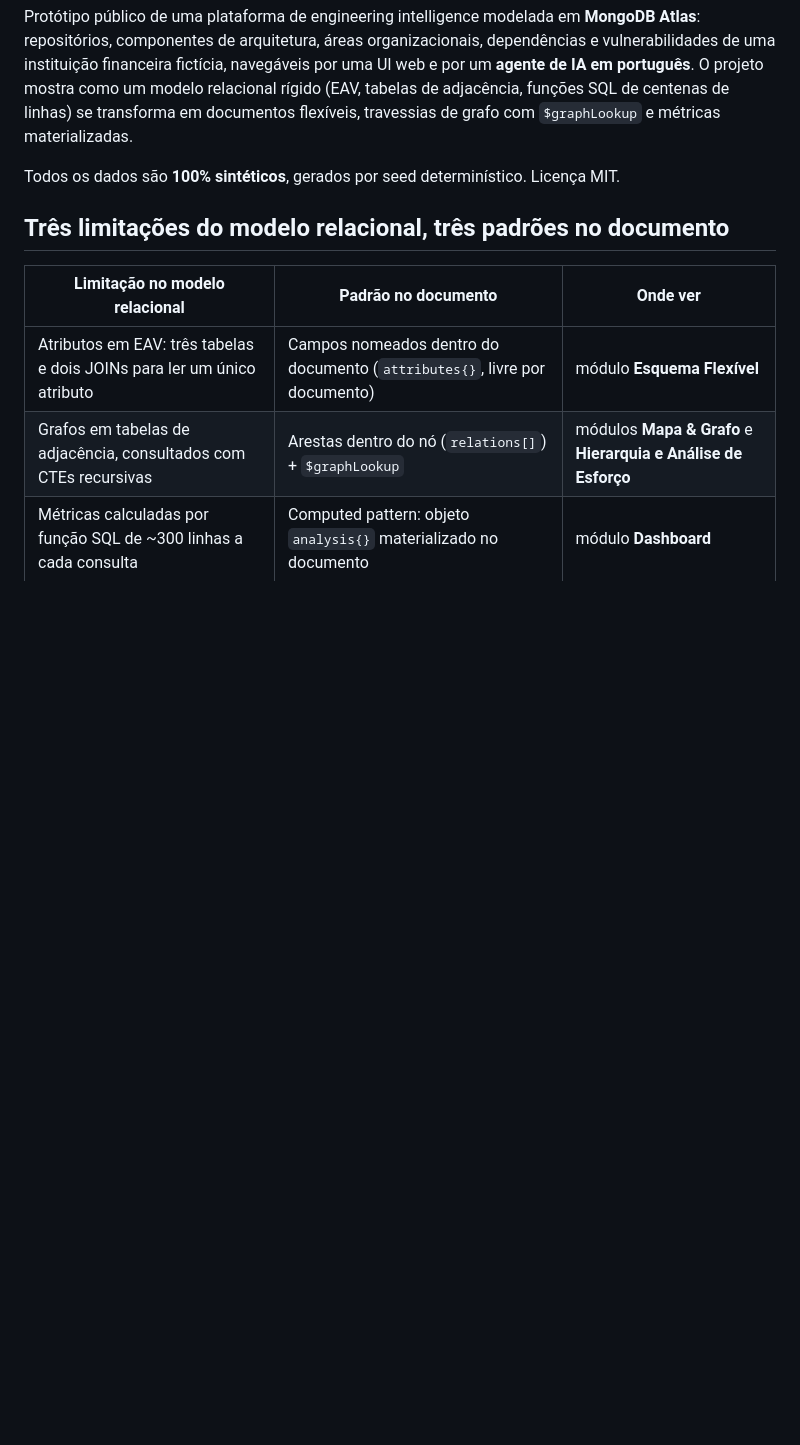
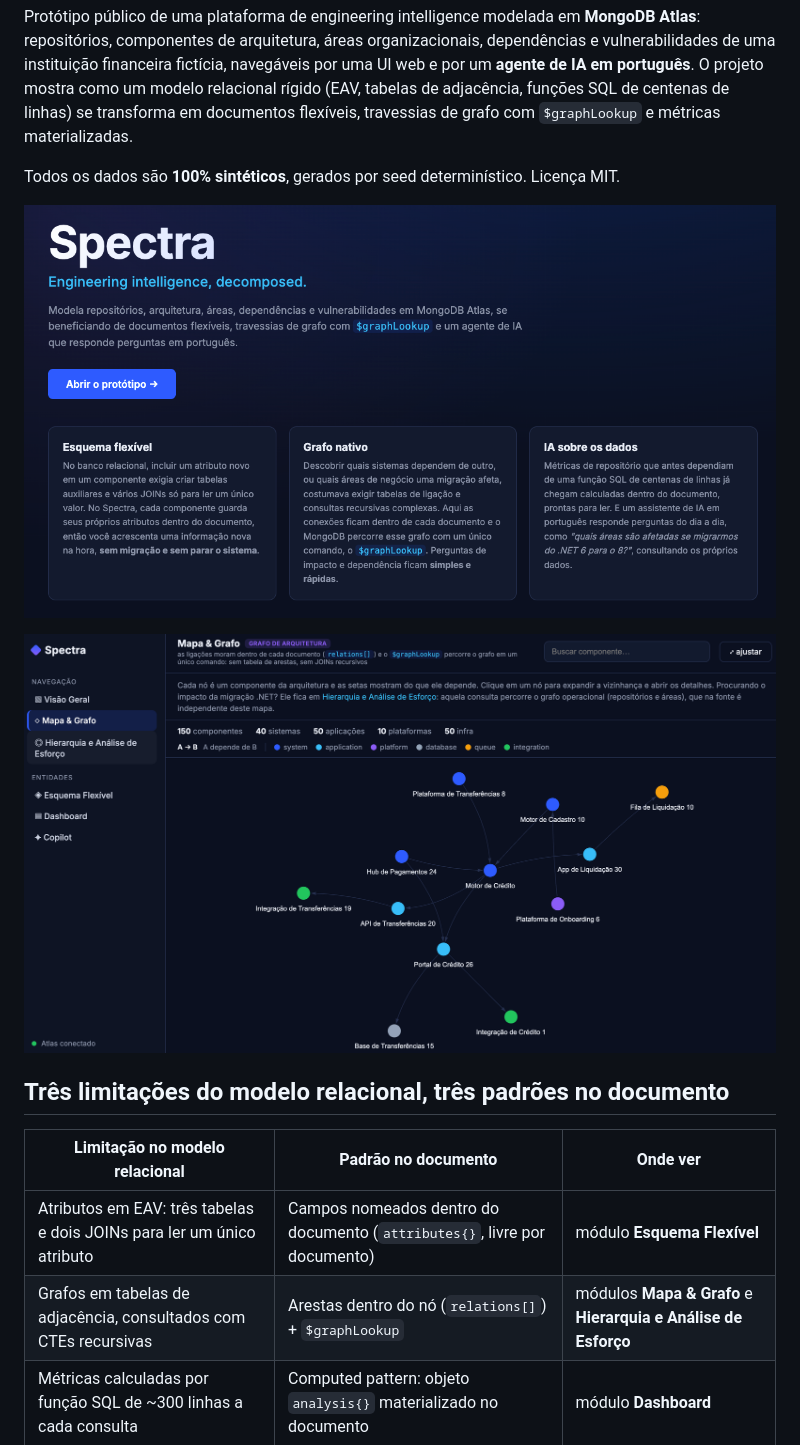
Before and after one commit to carimeb/Spectra, a Markdown page: README.md, the part around the change. GitHub-like rendering; pictures changed too: docs/images/spectra-landing.png (added), docs/images/spectra-mapa-grafo.png (added); blank space fills up the shorter version.

Commit message:
Adiciona prints do Spectra ao README
Duas capturas de tela (landing e Mapa & Grafo) logo após a seção de dados sintéticos, para dar uma prévia visual do protótipo a quem lê o README.

```diff
--- a/README.md
+++ b/README.md
@@ -10,6 +10,10 @@ funções SQL de centenas de linhas) se transforma em documentos flexíveis, tra
 com `$graphLookup` e métricas materializadas.
 
 Todos os dados são **100% sintéticos**, gerados por seed determinístico. Licença MIT.
+
+![Landing do Spectra](docs/images/spectra-landing.png)
+
+![Módulo Mapa & Grafo do Spectra](docs/images/spectra-mapa-grafo.png)
 
 ## Três limitações do modelo relacional, três padrões no documento
 
```
